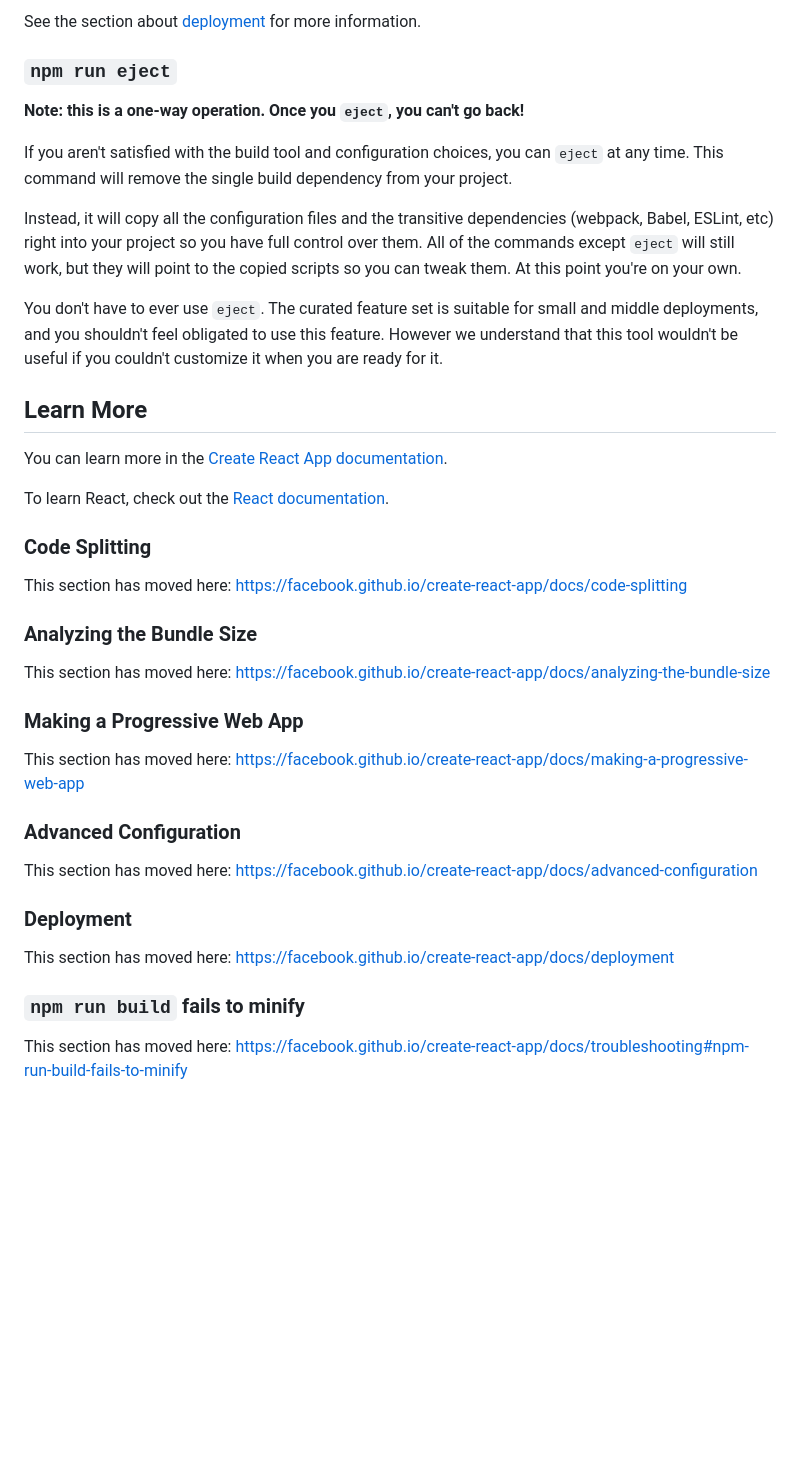
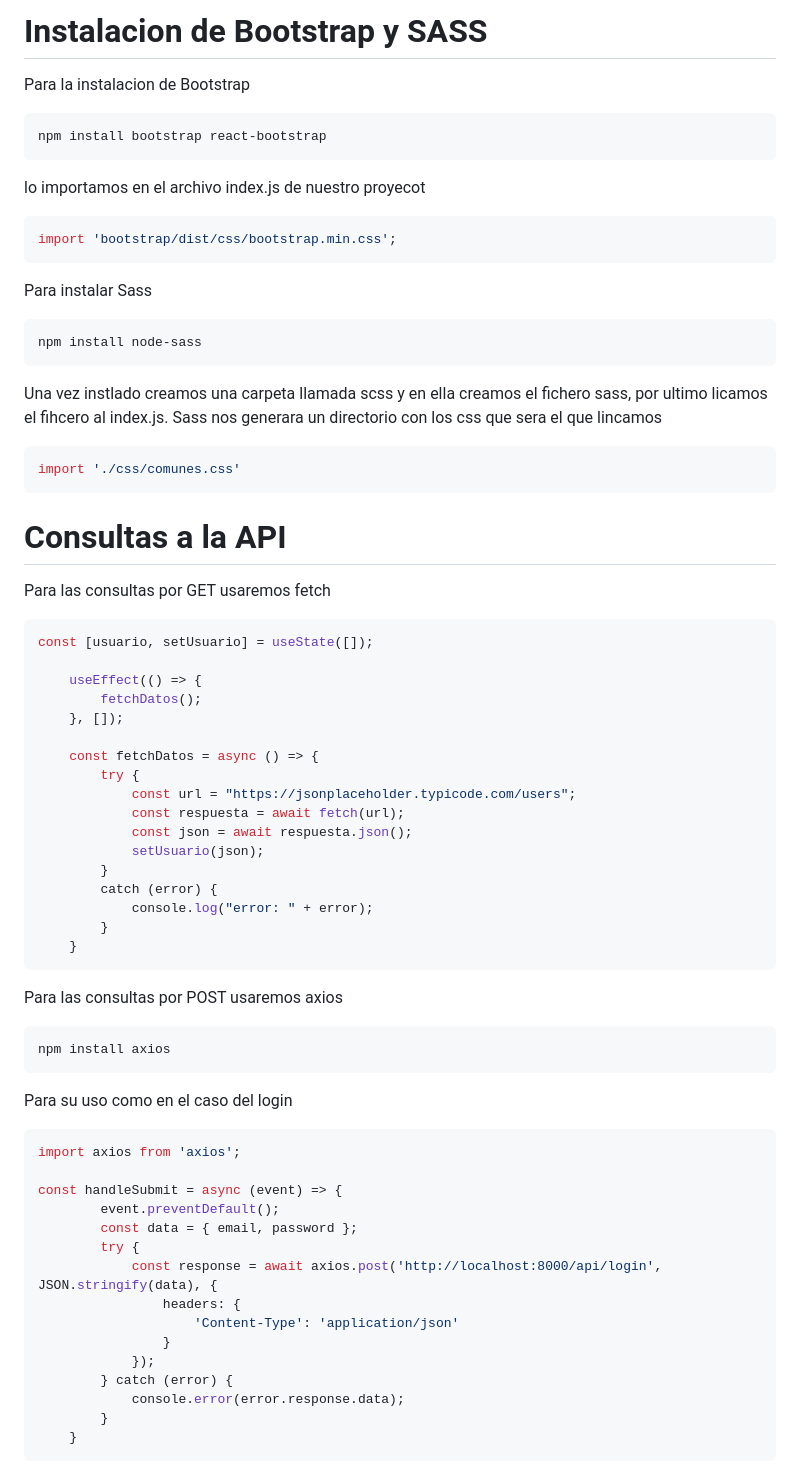
Before and after one commit to jose-016al/BookNow, a Markdown page: frontend/README.md, the part around one of its changes. GitHub-like rendering; blank space fills up the shorter version.

````diff
--- a/frontend/README.md
+++ b/frontend/README.md
@@ -29,42 +76,62 @@ Your app is ready to be deployed!
 
-See the section about [deployment](https://facebook.github.io/create-react-app/docs/deployment) for more information.
+# Instalacion de Bootstrap y SASS
+Para la instalacion de Bootstrap
+```bash
+npm install bootstrap react-bootstrap
+```
+lo importamos en el archivo index.js de nuestro proyecot
+```javascript
+import 'bootstrap/dist/css/bootstrap.min.css';
+```
+Para instalar Sass
+```javascript
+npm install node-sass
+```
+Una vez instlado creamos una carpeta llamada scss y en ella creamos el fichero sass, por ultimo licamos el fihcero al index.js. Sass nos generara un directorio con los css que sera el que lincamos
+```javascript
+import './css/comunes.css'
+```
 
-### `npm run eject`
+# Consultas a la API
+Para las consultas por GET usaremos fetch
+```javascript
+const [usuario, setUsuario] = useState([]);
 
-**Note: this is a one-way operation. Once you `eject`, you can't go back!**
+    useEffect(() => {
+        fetchDatos();
+    }, []);
 
-If you aren't satisfied with the build tool and configuration choices, you can `eject` at any time. This command will remove the single build dependency from your project.
+    const fetchDatos = async () => {
+        try {
+            const url = "https://jsonplaceholder.typicode.com/users";
+            const respuesta = await fetch(url);
+            const json = await respuesta.json();
+            setUsuario(json);
+        }
+        catch (error) {
+            console.log("error: " + error);
+        }
+    }
+```
+Para las consultas por POST usaremos axios
+```bash
+npm install axios
+```
+Para su uso como en el caso del login
+```javascript
+import axios from 'axios';
 
-Instead, it will copy all the configuration files and the transitive dependencies (webpack, Babel, ESLint, etc) right into your project so you have full control over them. All of the commands except `eject` will still work, but they will point to the copied scripts so you can tweak them. At this point you're on your own.
-
-You don't have to ever use `eject`. The curated feature set is suitable for small and middle deployments, and you shouldn't feel obligated to use this feature. However we understand that this tool wouldn't be useful if you couldn't customize it when you are ready for it.
-
-## Learn More
-
-You can learn more in the [Create React App documentation](https://facebook.github.io/create-react-app/docs/getting-started).
-
-To learn React, check out the [React documentation](https://reactjs.org/).
-
-### Code Splitting
-
-This section has moved here: [https://facebook.github.io/create-react-app/docs/code-splitting](https://facebook.github.io/create-react-app/docs/code-splitting)
-
-### Analyzing the Bundle Size
-
-This section has moved here: [https://facebook.github.io/create-react-app/docs/analyzing-the-bundle-size](https://facebook.github.io/create-react-app/docs/analyzing-the-bundle-size)
-
-### Making a Progressive Web App
-
-This section has moved here: [https://facebook.github.io/create-react-app/docs/making-a-progressive-web-app](https://facebook.github.io/create-react-app/docs/making-a-progressive-web-app)
-
-### Advanced Configuration
-
-This section has moved here: [https://facebook.github.io/create-react-app/docs/advanced-configuration](https://facebook.github.io/create-react-app/docs/advanced-configuration)
-
-### Deployment
-
-This section has moved here: [https://facebook.github.io/create-react-app/docs/deployment](https://facebook.github.io/create-react-app/docs/deployment)
-
-### `npm run build` fails to minify
-
-This section has moved here: [https://facebook.github.io/create-react-app/docs/troubleshooting#npm-run-build-fails-to-minify](https://facebook.github.io/create-react-app/docs/troubleshooting#npm-run-build-fails-to-minify)
+const handleSubmit = async (event) => {
+        event.preventDefault();
+        const data = { email, password };
+        try {
+            const response = await axios.post('http://localhost:8000/api/login', JSON.stringify(data), {
+                headers: {
+                    'Content-Type': 'application/json'
+                }
+            });
+        } catch (error) {
+            console.error(error.response.data);
+        }
+    }
+```
````
Also changed, not shown: other parts of frontend/README.md (+64 -17 lines), backend/README.md (+0 -1 lines).
